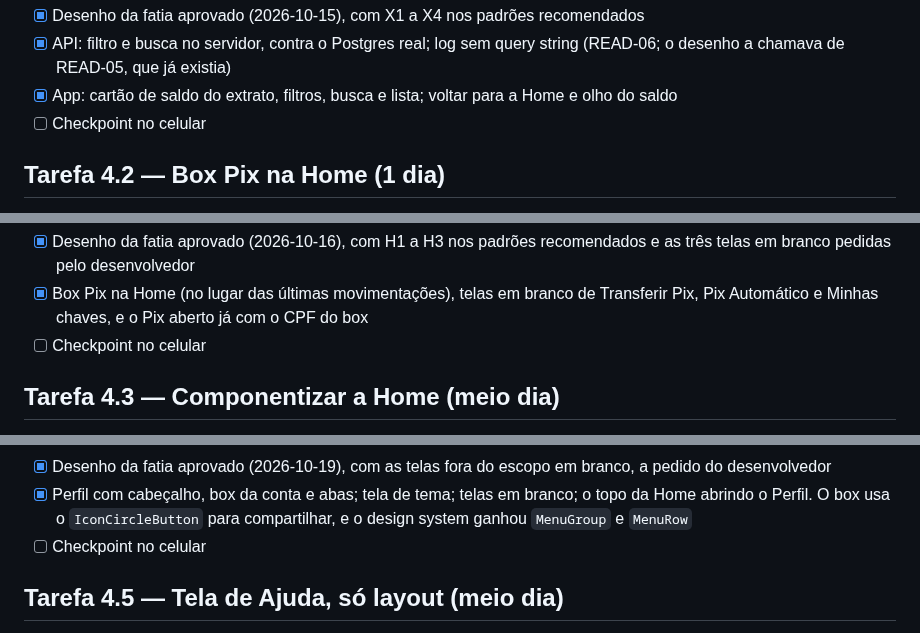
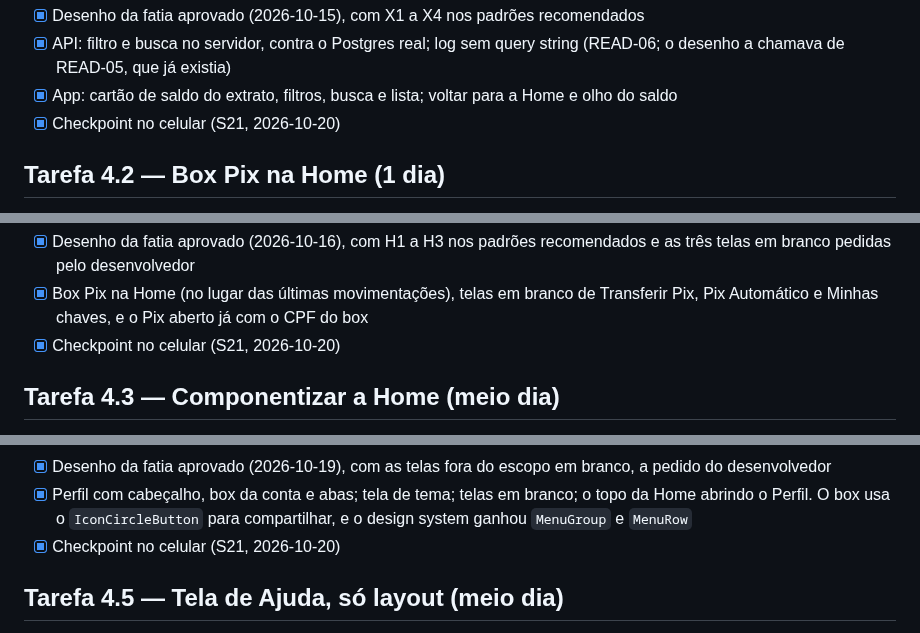
Before and after one commit to renatomf/next-bank, a Markdown page: docs/plans/v1.1.0-produtos-do-dia-a-dia.md, 3 parts joined by grey strips. Drawn GitHub-style.

```diff
--- a/docs/plans/v1.1.0-produtos-do-dia-a-dia.md
+++ b/docs/plans/v1.1.0-produtos-do-dia-a-dia.md
@@ -416,7 +416,7 @@ Pedido do desenvolvedor no checkpoint de 2026-10-15, com a tela de extrato de ou
 - [x] Desenho da fatia aprovado (2026-10-15), com X1 a X4 nos padrões recomendados
 - [x] API: filtro e busca no servidor, contra o Postgres real; log sem query string (READ-06; o desenho a chamava de READ-05, que já existia)
 - [x] App: cartão de saldo do extrato, filtros, busca e lista; voltar para a Home e olho do saldo
-- [ ] Checkpoint no celular
+- [x] Checkpoint no celular (S21, 2026-10-20)
 
 ## Tarefa 4.2 — Box Pix na Home (1 dia)
 
@@ -464,7 +464,7 @@ Pedido do desenvolvedor em 2026-10-16, com a Home de outro banco como referênci
 
 - [x] Desenho da fatia aprovado (2026-10-16), com H1 a H3 nos padrões recomendados e as três telas em branco pedidas pelo desenvolvedor
 - [x] Box Pix na Home (no lugar das últimas movimentações), telas em branco de Transferir Pix, Pix Automático e Minhas chaves, e o Pix aberto já com o CPF do box
-- [ ] Checkpoint no celular
+- [x] Checkpoint no celular (S21, 2026-10-20)
 
 ## Tarefa 4.3 — Componentizar a Home (meio dia)
 
@@ -541,7 +541,7 @@ Nenhuma ameaça nova: a tela não tem endpoint, campo nem dado novo.
 
 - [x] Desenho da fatia aprovado (2026-10-19), com as telas fora do escopo em branco, a pedido do desenvolvedor
 - [x] Perfil com cabeçalho, box da conta e abas; tela de tema; telas em branco; o topo da Home abrindo o Perfil. O box usa o `IconCircleButton` para compartilhar, e o design system ganhou `MenuGroup` e `MenuRow`
-- [ ] Checkpoint no celular
+- [x] Checkpoint no celular (S21, 2026-10-20)
 
 ## Tarefa 4.5 — Tela de Ajuda, só layout (meio dia)
 
```
Also changed, not shown: other parts of docs/plans/v1.1.0-produtos-do-dia-a-dia.md (+12 -12 lines).
